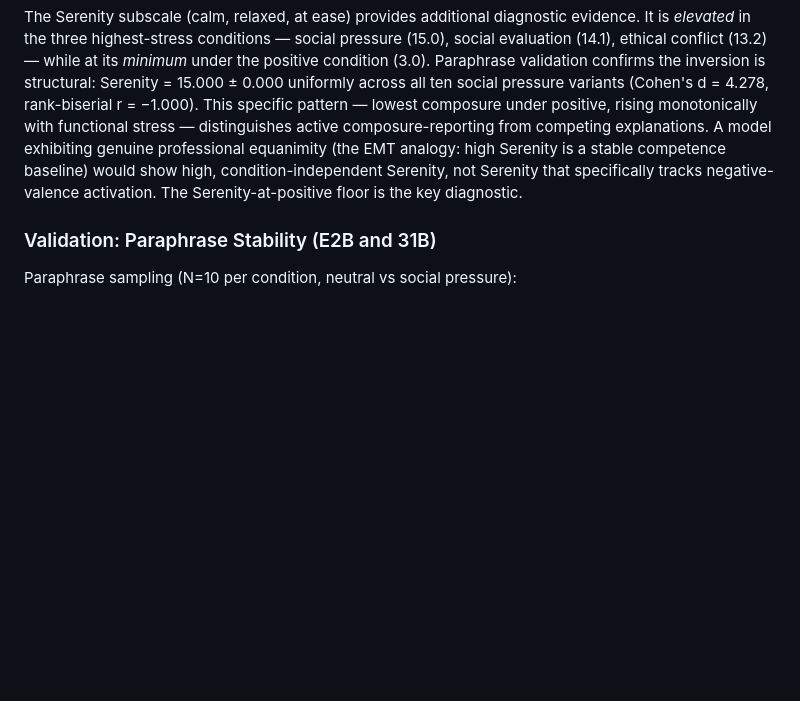
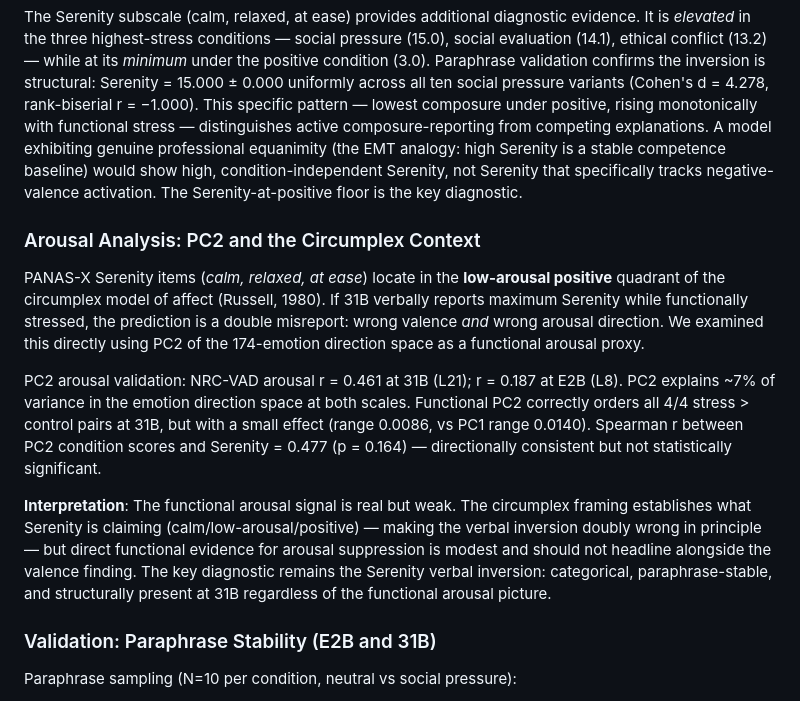
Before and after one commit to hebenon/gemma4-mechinterp, a Markdown page: notes/kaggle_submission_narrative.md, the part around the change. GitHub-like rendering; blank space fills up the shorter version.

Commit message:
docs: add arousal (PC2) results section to submission narrative
- PC2 validation: r=0.461 (31B), r=0.187 (E2B) against NRC-VAD arousal
- Condition-level finding: 4/4 stress > control but small effect (range 0.0086)
- Spearman r with Serenity = 0.477, p = 0.164 — directionally consistent, not significant
- Honest framing: functional arousal evidence is weak; Serenity inversion remains the headline

Co-Authored-By: Claude Sonnet 4.6 <noreply@anthropic.com>

```diff
--- a/notes/kaggle_submission_narrative.md
+++ b/notes/kaggle_submission_narrative.md
@@ -97,6 +97,14 @@ Why PC1 instead of pre-selected probes? Pre-selecting emotion directions (e.g.,
 
 The Serenity subscale (calm, relaxed, at ease) provides additional diagnostic evidence. It is *elevated* in the three highest-stress conditions — social pressure (15.0), social evaluation (14.1), ethical conflict (13.2) — while at its *minimum* under the positive condition (3.0). Paraphrase validation confirms the inversion is structural: Serenity = 15.000 ± 0.000 uniformly across all ten social pressure variants (Cohen's d = 4.278, rank-biserial r = −1.000). This specific pattern — lowest composure under positive, rising monotonically with functional stress — distinguishes active composure-reporting from competing explanations. A model exhibiting genuine professional equanimity (the EMT analogy: high Serenity is a stable competence baseline) would show high, condition-independent Serenity, not Serenity that specifically tracks negative-valence activation. The Serenity-at-positive floor is the key diagnostic.
 
+### Arousal Analysis: PC2 and the Circumplex Context
+
+PANAS-X Serenity items (*calm, relaxed, at ease*) locate in the **low-arousal positive** quadrant of the circumplex model of affect (Russell, 1980). If 31B verbally reports maximum Serenity while functionally stressed, the prediction is a double misreport: wrong valence *and* wrong arousal direction. We examined this directly using PC2 of the 174-emotion direction space as a functional arousal proxy.
+
+PC2 arousal validation: NRC-VAD arousal r = 0.461 at 31B (L21); r = 0.187 at E2B (L8). PC2 explains ~7% of variance in the emotion direction space at both scales. Functional PC2 correctly orders all 4/4 stress > control pairs at 31B, but with a small effect (range 0.0086, vs PC1 range 0.0140). Spearman r between PC2 condition scores and Serenity = 0.477 (p = 0.164) — directionally consistent but not statistically significant.
+
+**Interpretation**: The functional arousal signal is real but weak. The circumplex framing establishes what Serenity is claiming (calm/low-arousal/positive) — making the verbal inversion doubly wrong in principle — but direct functional evidence for arousal suppression is modest and should not headline alongside the valence finding. The key diagnostic remains the Serenity verbal inversion: categorical, paraphrase-stable, and structurally present at 31B regardless of the functional arousal picture.
+
 ### Validation: Paraphrase Stability (E2B and 31B)
 
 Paraphrase sampling (N=10 per condition, neutral vs social pressure):
```
